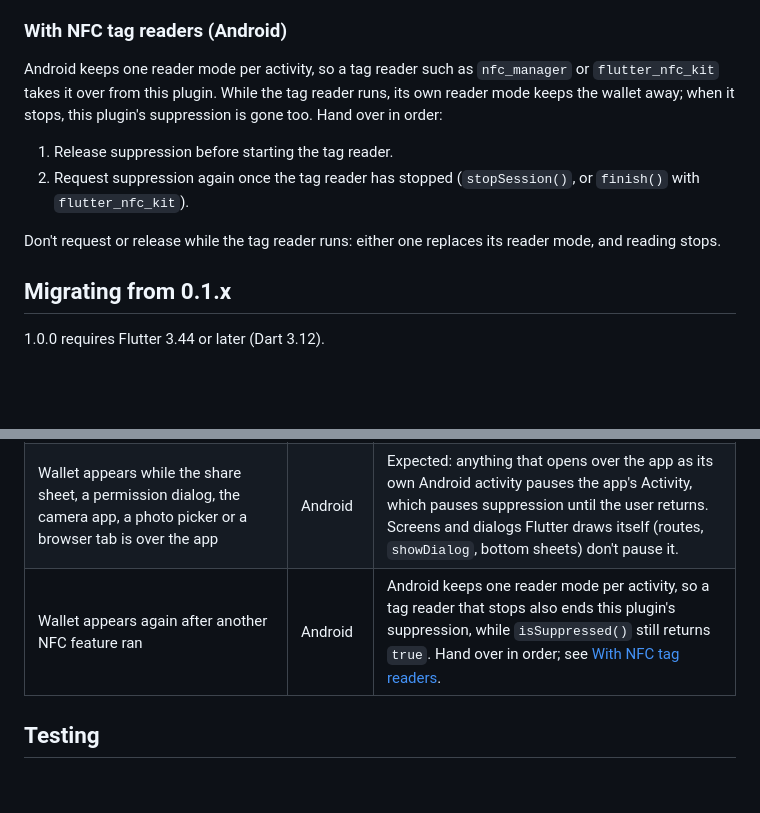
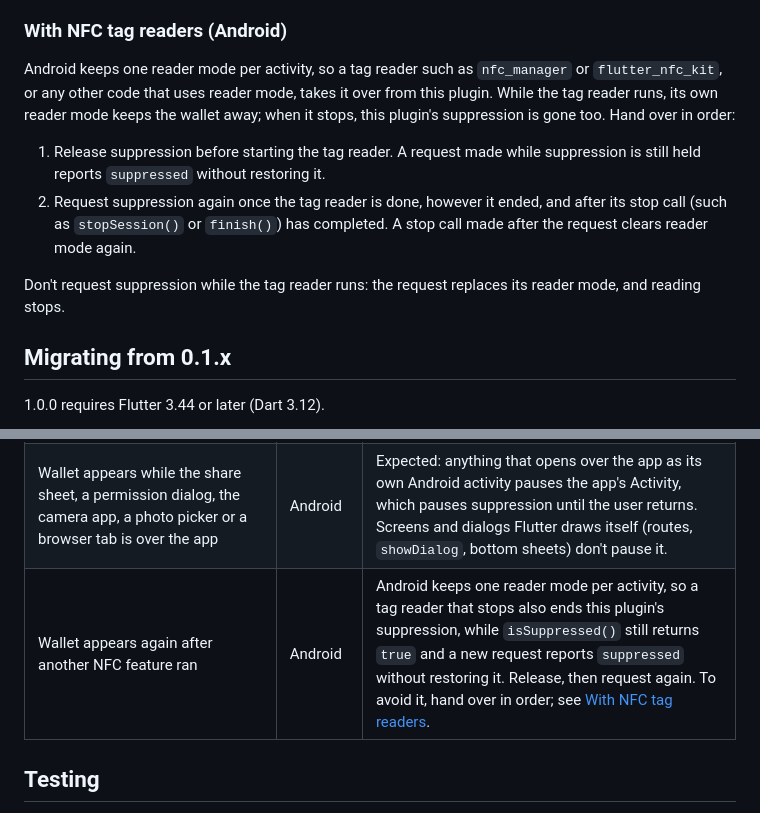
Before and after one commit to teklund/nfc_wallet_suppression, a Markdown page: README.md, 2 parts joined by grey strips. Rendered like a GitHub page; blank space fills up the shorter version.

Commit message:
docs: clarify the tag reader handoff

```diff
--- a/README.md
+++ b/README.md
@@ -193,15 +193,18 @@ afterwards.
 ### With NFC tag readers (Android)
 
 Android keeps one reader mode per activity, so a tag reader such as
-`nfc_manager` or `flutter_nfc_kit` takes it over from this plugin. While the
-tag reader runs, its own reader mode keeps the wallet away; when it stops,
-this plugin's suppression is gone too. Hand over in order:
+`nfc_manager` or `flutter_nfc_kit`, or any other code that uses reader mode,
+takes it over from this plugin. While the tag reader runs, its own reader mode
+keeps the wallet away; when it stops, this plugin's suppression is gone too.
+Hand over in order:
 
-1. Release suppression before starting the tag reader.
-2. Request suppression again once the tag reader has stopped
-   (`stopSession()`, or `finish()` with `flutter_nfc_kit`).
+1. Release suppression before starting the tag reader. A request made while
+   suppression is still held reports `suppressed` without restoring it.
+2. Request suppression again once the tag reader is done, however it ended,
+   and after its stop call (such as `stopSession()` or `finish()`) has
+   completed. A stop call made after the request clears reader mode again.
 
-Don't request or release while the tag reader runs: either one replaces its
+Don't request suppression while the tag reader runs: the request replaces its
 reader mode, and reading stops.
 
 ## Migrating from 0.1.x
@@ -269,7 +272,7 @@ The compiler flags the remaining changes:
 | `requestSuppression()` returns `nfcDisabled` | Android | NFC is switched off. Nothing to fix: the request is held and starts once NFC is on. Ask the user to switch NFC on only if your app needs it. |
 | Wallet appears while the app is in the background | Both | Expected: suppression only applies in the foreground, and resumes by itself when the app returns. |
 | Wallet appears while the share sheet, a permission dialog, the camera app, a photo picker or a browser tab is over the app | Android | Expected: anything that opens over the app as its own Android activity pauses the app's Activity, which pauses suppression until the user returns. Screens and dialogs Flutter draws itself (routes, `showDialog`, bottom sheets) don't pause it. |
-| Wallet appears again after another NFC feature ran | Android | Android keeps one reader mode per activity, so a tag reader that stops also ends this plugin's suppression, while `isSuppressed()` still returns `true`. Hand over in order; see [With NFC tag readers](#with-nfc-tag-readers-android). |
+| Wallet appears again after another NFC feature ran | Android | Android keeps one reader mode per activity, so a tag reader that stops also ends this plugin's suppression, while `isSuppressed()` still returns `true` and a new request reports `suppressed` without restoring it. Release, then request again. To avoid it, hand over in order; see [With NFC tag readers](#with-nfc-tag-readers-android). |
 
 ## Testing
 
```
